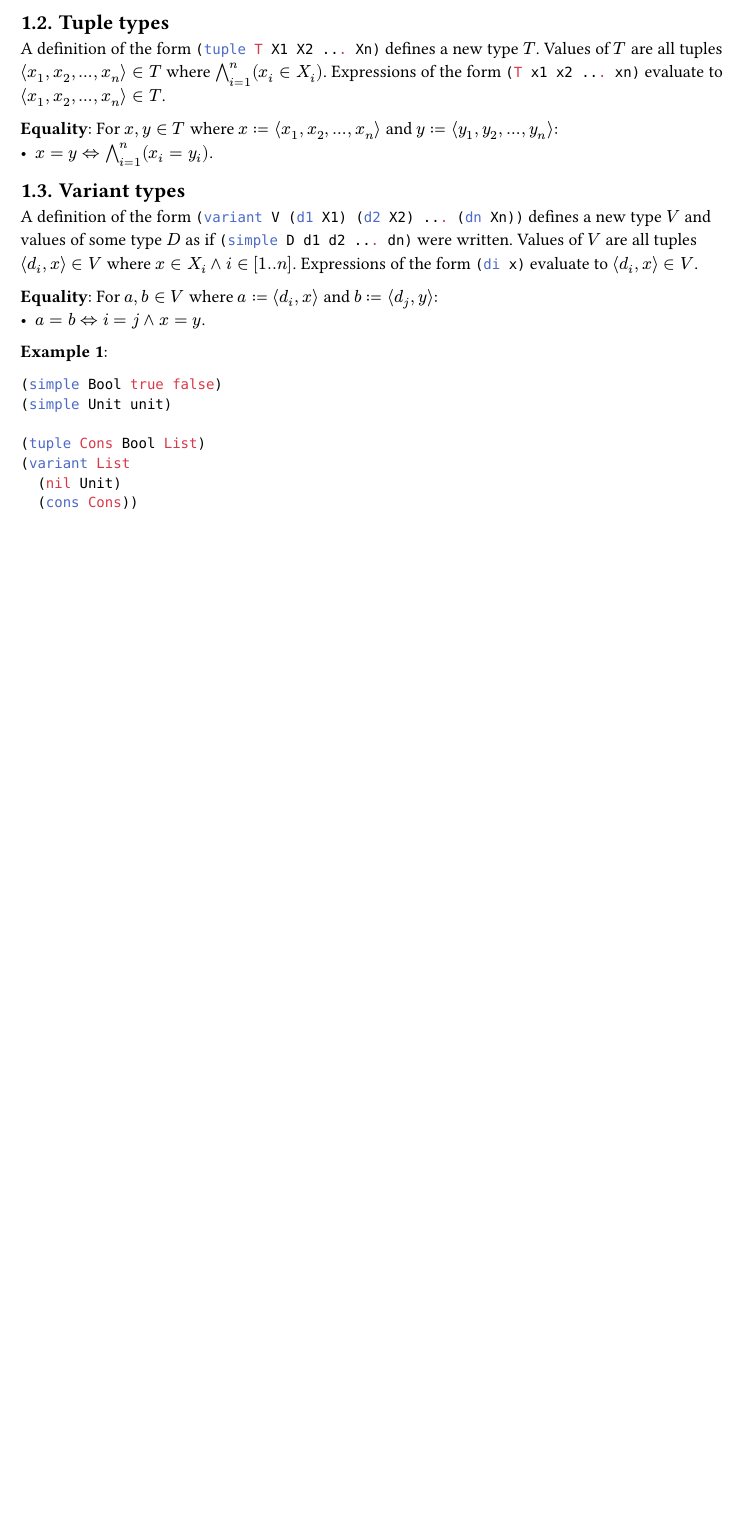
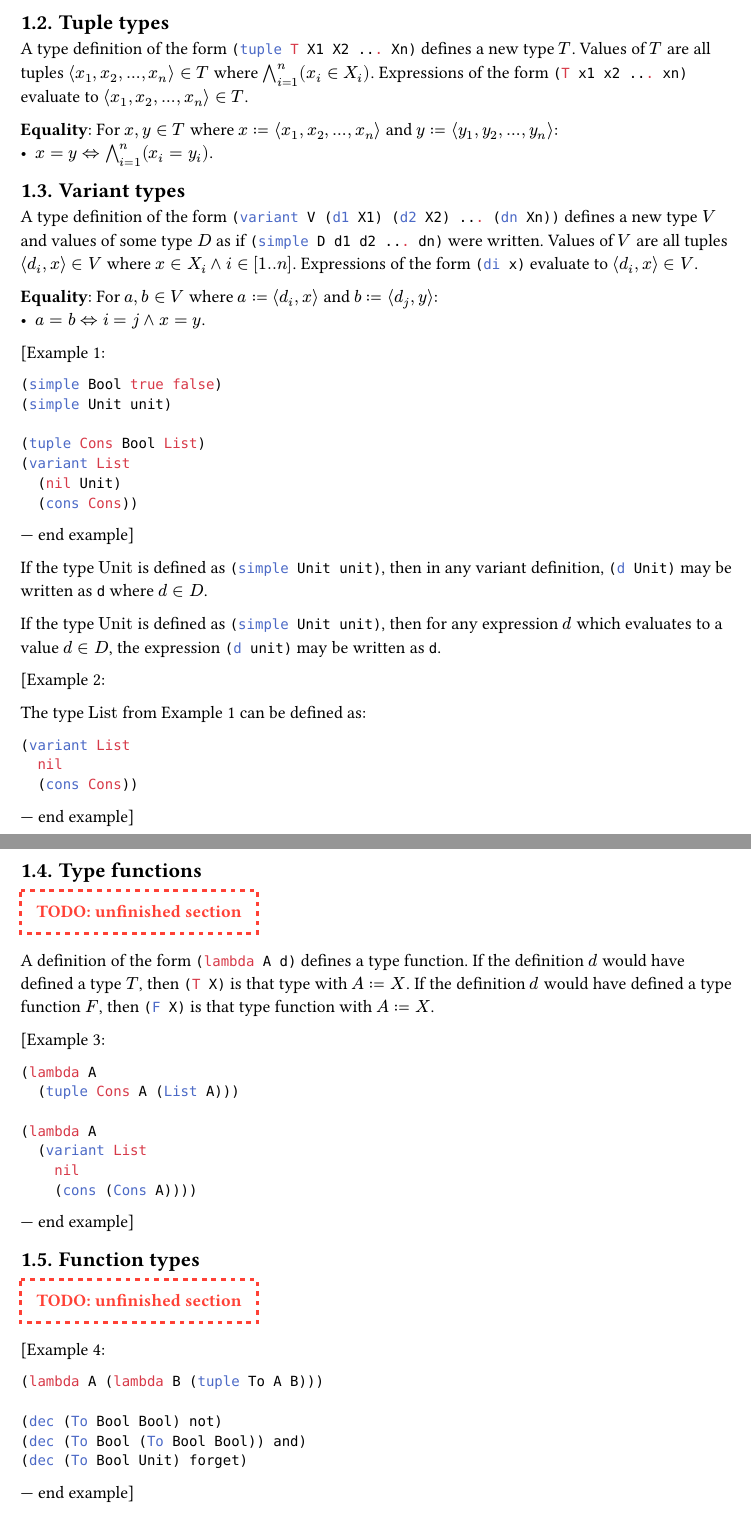
Before and after one commit to seha-bot/lispy, a Typst document (spec.typ): part of the page before the commit and two parts of pages 1 and 2 of 2 after it, the two joined at a grey line, cut so that both start at the same text, the shorter picture padded with empty space. Compiled offline with Typst 0.15.

Commit message:
syntax sugar for unit spec

````diff
--- a/spec.typ
+++ b/spec.typ
@@ -15,14 +28,14 @@ If a value $v$ is of type $T$, we write $v in T$.
 Types may be mutually recursive.
 
 == Simple types
-A definition of the form #lisp("(simple S s1 s2 ... sn)") defines a new type $S$ with values $s_1,s_2,...,s_n$.
+A type definition of the form #lisp("(simple S s1 s2 ... sn)") defines a new type $S$ with values $s_1,s_2,...,s_n$.
 
 *Equality*:
 For $s_i, s_j in S$ where $i, j in [1..n]$:
 - $s_i = s_j <=> i = j$.
 
 == Tuple types
-A definition of the form #lisp("(tuple T X1 X2 ... Xn)") defines a new type $T$.
+A type definition of the form #lisp("(tuple T X1 X2 ... Xn)") defines a new type $T$.
 Values of $T$ are all tuples $chevron.l x_1, x_2, ..., x_n chevron.r in T$ where $and.big_(i = 1)^n (x_i in X_i)$.
 Expressions of the form #lisp("(T x1 x2 ... xn)") evaluate to $chevron.l x_1, x_2, ..., x_n chevron.r in T$.
 
@@ -33,7 +46,7 @@ $y := chevron.l y_1, y_2, ..., y_n chevron.r$:
 - $x = y <=> and.big_(i=1)^n (x_i = y_i)$.
 
 == Variant types
-A definition of the form #lisp("(variant V (d1 X1) (d2 X2) ... (dn Xn))") defines a new type $V$ and values of some type $D$ as if #lisp("(simple D d1 d2 ... dn)") were written.
+A type definition of the form #lisp("(variant V (d1 X1) (d2 X2) ... (dn Xn))") defines a new type $V$ and values of some type $D$ as if #lisp("(simple D d1 d2 ... dn)") were written.
 Values of $V$ are all tuples $chevron.l d_i, x chevron.r in V$ where $x in X_i and i in [1..n]$.
 Expressions of the form #lisp("(di x)") evaluate to $chevron.l d_i, x chevron.r in V$.
 
@@ -53,4 +66,50 @@ $b := chevron.l d_j, y chevron.r$:
     (nil Unit)
     (cons Cons))
   ```
+] <bool-list>
+
+If the type $"Unit"$ is defined as #lisp("(simple Unit unit)"), then in any variant definition, #lisp("(d Unit)") may be written as #lisp("d") where $d in D$.
+
+If the type $"Unit"$ is defined as #lisp("(simple Unit unit)"), then for any expression $d$ which evaluates to a value $d in D$, the expression #lisp("(d unit)") may be written as #lisp("d").
+
+#example[
+
+  The type $"List"$ from @bool-list can be defined as:
+  ```lisp
+  (variant List
+    nil
+    (cons Cons))
+  ```
 ]
+
+#pagebreak()
+
+== Type functions
+#todo()
+
+A definition of the form #lisp("(lambda A d)") defines a type function. If the definition $d$ would have defined a type $T$, then #lisp("(T X)") is that type with $A := X$. If the definition $d$ would have defined a type function $F$, then #lisp("(F X)") is that type function with $A := X$.
+
+#example(
+  ```lisp
+  (lambda A
+    (tuple Cons A (List A)))
+
+  (lambda A
+    (variant List
+      nil
+      (cons (Cons A))))
+  ```,
+)
+
+== Function types
+#todo()
+
+#example(
+  ```lisp
+  (lambda A (lambda B (tuple To A B)))
+
+  (dec (To Bool Bool) not)
+  (dec (To Bool (To Bool Bool)) and)
+  (dec (To Bool Unit) forget)
+  ```,
+)
````
Also changed, not shown: spec.typ (27 more changed lines).
